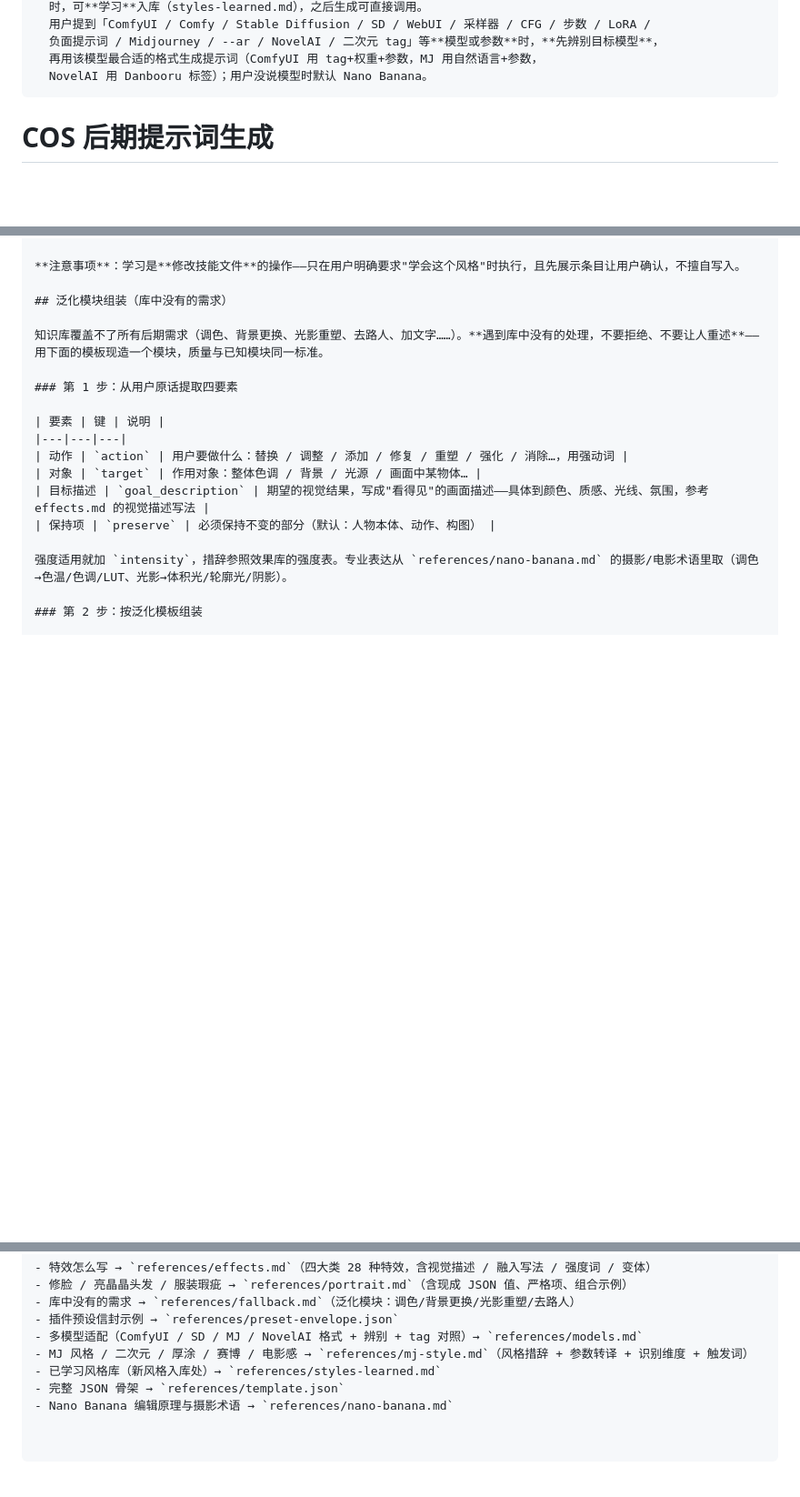
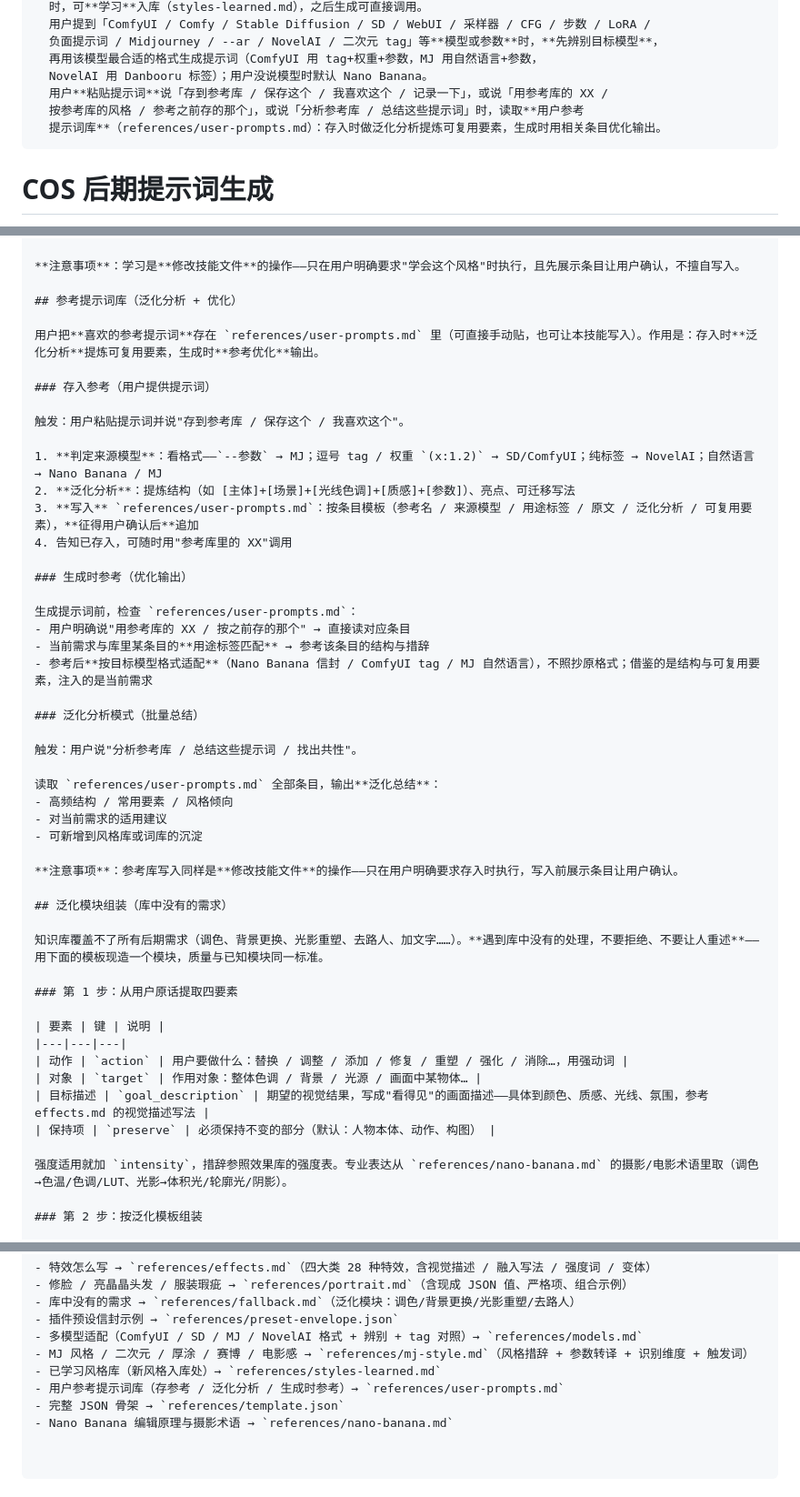
Before and after one commit to Couer869/cos-effect-prompt, a Markdown page: SKILL.md, 3 parts joined by grey strips. Shown at 91% size. Rendered like a GitHub page; blank space fills up the shorter version.

```diff
--- a/SKILL.md
+++ b/SKILL.md
@@ -25,6 +25,9 @@ description: >
   负面提示词 / Midjourney / --ar / NovelAI / 二次元 tag」等**模型或参数**时，**先辨别目标模型**，
   再用该模型最合适的格式生成提示词（ComfyUI 用 tag+权重+参数，MJ 用自然语言+参数，
   NovelAI 用 Danbooru 标签）；用户没说模型时默认 Nano Banana。
+  用户**粘贴提示词**说「存到参考库 / 保存这个 / 我喜欢这个 / 记录一下」，或说「用参考库的 XX /
+  按参考库的风格 / 参考之前存的那个」，或说「分析参考库 / 总结这些提示词」时，读取**用户参考
+  提示词库**（references/user-prompts.md）：存入时做泛化分析提炼可复用要素，生成时用相关条目优化输出。
 ---
 
 # COS 后期提示词生成
@@ -249,6 +252,37 @@ Nano Banana（Gemini 图像模型）吃的是自然语言指令，且它是语
 
 **注意事项**：学习是**修改技能文件**的操作——只在用户明确要求"学会这个风格"时执行，且先展示条目让用户确认，不擅自写入。
 
+## 参考提示词库（泛化分析 + 优化）
+
+用户把**喜欢的参考提示词**存在 `references/user-prompts.md` 里（可直接手动贴，也可让本技能写入）。作用是：存入时**泛化分析**提炼可复用要素，生成时**参考优化**输出。
+
+### 存入参考（用户提供提示词）
+
+触发：用户粘贴提示词并说"存到参考库 / 保存这个 / 我喜欢这个"。
+
+1. **判定来源模型**：看格式——`--参数` → MJ；逗号 tag / 权重 `(x:1.2)` → SD/ComfyUI；纯标签 → NovelAI；自然语言 → Nano Banana / MJ
+2. **泛化分析**：提炼结构（如 [主体]+[场景]+[光线色调]+[质感]+[参数]）、亮点、可迁移写法
+3. **写入** `references/user-prompts.md`：按条目模板（参考名 / 来源模型 / 用途标签 / 原文 / 泛化分析 / 可复用要素），**征得用户确认后**追加
+4. 告知已存入，可随时用"参考库里的 XX"调用
+
+### 生成时参考（优化输出）
+
+生成提示词前，检查 `references/user-prompts.md`：
+- 用户明确说"用参考库的 XX / 按之前存的那个" → 直接读对应条目
+- 当前需求与库里某条目的**用途标签匹配** → 参考该条目的结构与措辞
+- 参考后**按目标模型格式适配**（Nano Banana 信封 / ComfyUI tag / MJ 自然语言），不照抄原格式；借鉴的是结构与可复用要素，注入的是当前需求
+
+### 泛化分析模式（批量总结）
+
+触发：用户说"分析参考库 / 总结这些提示词 / 找出共性"。
+
+读取 `references/user-prompts.md` 全部条目，输出**泛化总结**：
+- 高频结构 / 常用要素 / 风格倾向
+- 对当前需求的适用建议
+- 可新增到风格库或词库的沉淀
+
+**注意事项**：参考库写入同样是**修改技能文件**的操作——只在用户明确要求存入时执行，写入前展示条目让用户确认。
+
 ## 泛化模块组装（库中没有的需求）
 
 知识库覆盖不了所有后期需求（调色、背景更换、光影重塑、去路人、加文字……）。**遇到库中没有的处理，不要拒绝、不要让人重述**——用下面的模板现造一个模块，质量与已知模块同一标准。
@@ -354,5 +388,6 @@ Nano Banana（Gemini 图像模型）吃的是自然语言指令，且它是语
 - 多模型适配（ComfyUI / SD / MJ / NovelAI 格式 + 辨别 + tag 对照）→ `references/models.md`
 - MJ 风格 / 二次元 / 厚涂 / 赛博 / 电影感 → `references/mj-style.md`（风格措辞 + 参数转译 + 识别维度 + 触发词）
 - 已学习风格库（新风格入库处）→ `references/styles-learned.md`
+- 用户参考提示词库（存参考 / 泛化分析 / 生成时参考）→ `references/user-prompts.md`
 - 完整 JSON 骨架 → `references/template.json`
 - Nano Banana 编辑原理与摄影术语 → `references/nano-banana.md`
```
Also changed, not shown: README.md (+1 -0 lines), references/user-prompts.md (added, +37 -0 lines).
